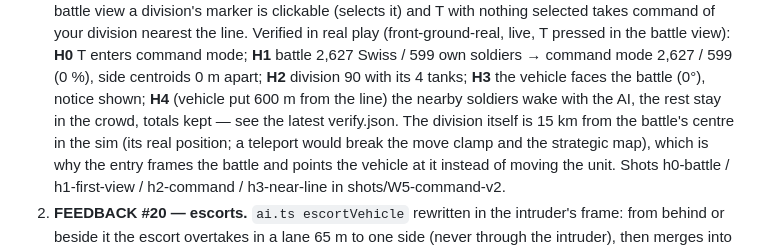
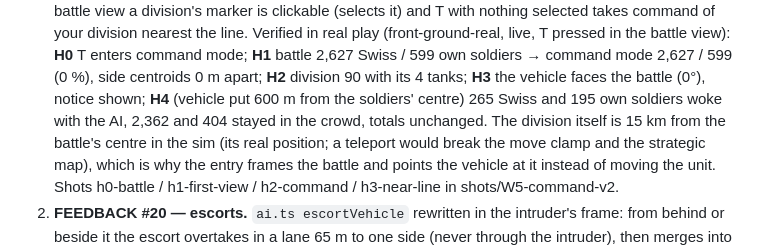
Before and after one commit to escora23/Joc, a Markdown page: docs/V2-STATUS.md, the part around the change. Rendered like a GitHub page.

Commit message:
V2-STATUS: W5 fix pass 1 results (H0-H4 in real play, B8b, B10/B10b, D2, R3/R3b, J2 with both sources, audit 32/32); verify.json
Co-Authored-By: Claude Opus 5.5 <noreply@anthropic.com>

Claude-Session: https://claude.ai/code/session_01C7wEm8y5j3LVbZViDkmRez

```diff
--- a/docs/V2-STATUS.md
+++ b/docs/V2-STATUS.md
@@ -249,8 +249,8 @@ rebase can make the texture noise pop; enemy aircraft in the jet front shot depe
    Verified in real play (front-ground-real, live, T pressed in the battle view): **H0** T enters command mode;
    **H1** battle 2,627 Swiss / 599 own soldiers → command mode 2,627 / 599 (0 %), side centroids 0 m apart;
    **H2** division 90 with its 4 tanks; **H3** the vehicle faces the battle (0°), notice shown;
-   **H4** (vehicle put 600 m from the line) the nearby soldiers wake with the AI, the rest stay in the crowd, totals
-   kept — see the latest verify.json. The division itself is 15 km from the battle's centre in the sim (its real
+   **H4** (vehicle put 600 m from the soldiers' centre) 265 Swiss and 195 own soldiers woke with the AI, 2,362 and 404
+   stayed in the crowd, totals unchanged. The division itself is 15 km from the battle's centre in the sim (its real
    position; a teleport would break the move clamp and the strategic map), which is why the entry frames the battle
    and points the vehicle at it instead of moving the unit. Shots h0-battle / h1-first-view / h2-command / h3-near-line
    in shots/W5-command-v2.
```
